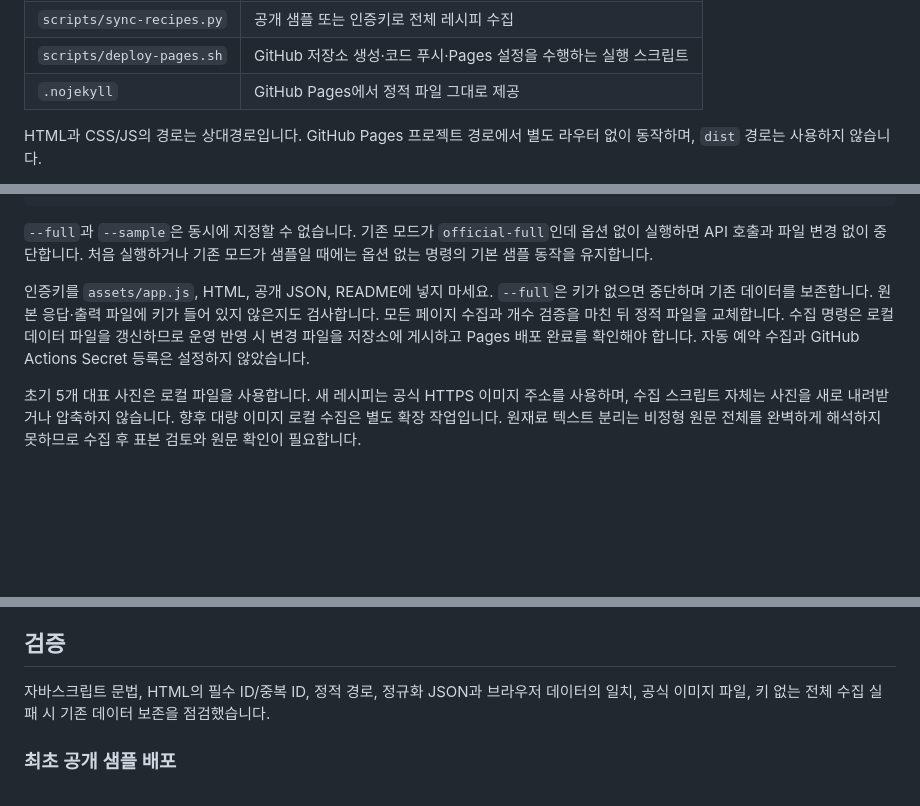
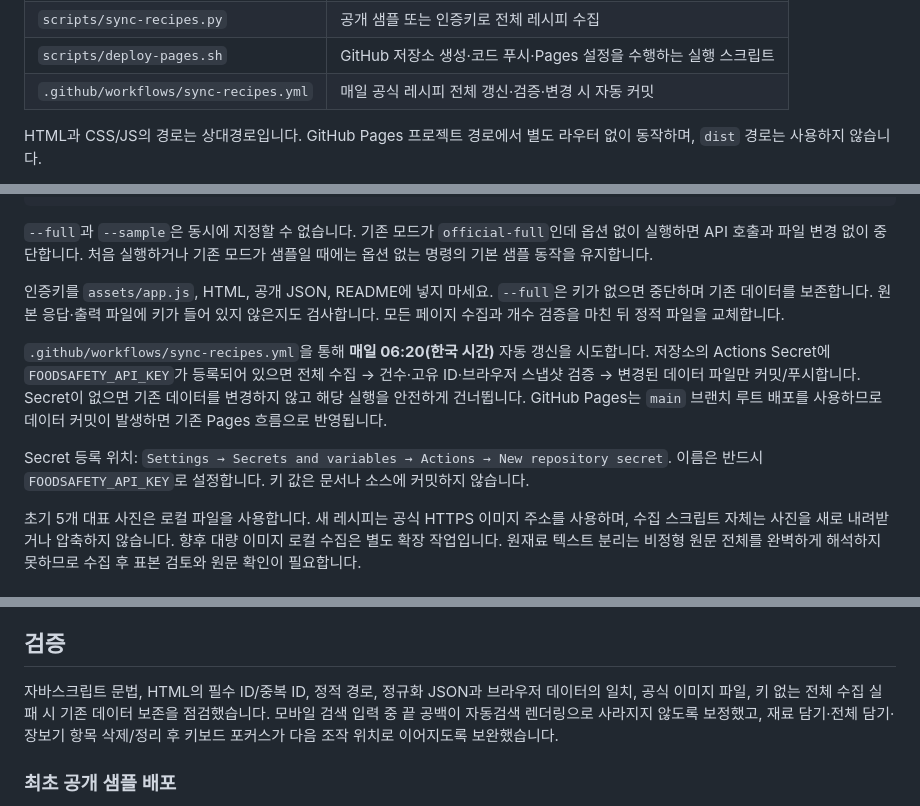
Before and after one commit to softm/foodhannun, a Markdown page: README.md, 3 parts joined by grey strips. Drawn GitHub-style; blank space fills up the shorter version.

Commit message:
docs: document recipe sync automation and UX fixes

```diff
--- a/README.md
+++ b/README.md
@@ -80,7 +80,7 @@
 | `data/raw-sample.json` | 최초 공개 샘플 API 원문 5건 |
 | `scripts/sync-recipes.py` | 공개 샘플 또는 인증키로 전체 레시피 수집 |
 | `scripts/deploy-pages.sh` | GitHub 저장소 생성·코드 푸시·Pages 설정을 수행하는 실행 스크립트 |
-| `.nojekyll` | GitHub Pages에서 정적 파일 그대로 제공 |
+| `.github/workflows/sync-recipes.yml` | 매일 공식 레시피 전체 갱신·검증·변경 시 자동 커밋 |\n| `.nojekyll` | GitHub Pages에서 정적 파일 그대로 제공 |
 
 HTML과 CSS/JS의 경로는 상대경로입니다. GitHub Pages 프로젝트 경로에서 별도 라우터 없이 동작하며, `dist` 경로는 사용하지 않습니다.
 
@@ -132,7 +132,11 @@ python3 scripts/sync-recipes.py --sample
 
 `--full`과 `--sample`은 동시에 지정할 수 없습니다. 기존 모드가 `official-full`인데 옵션 없이 실행하면 API 호출과 파일 변경 없이 중단합니다. 처음 실행하거나 기존 모드가 샘플일 때에는 옵션 없는 명령의 기본 샘플 동작을 유지합니다.
 
-인증키를 `assets/app.js`, HTML, 공개 JSON, README에 넣지 마세요. `--full`은 키가 없으면 중단하며 기존 데이터를 보존합니다. 원본 응답·출력 파일에 키가 들어 있지 않은지도 검사합니다. 모든 페이지 수집과 개수 검증을 마친 뒤 정적 파일을 교체합니다. 수집 명령은 로컬 데이터 파일을 갱신하므로 운영 반영 시 변경 파일을 저장소에 게시하고 Pages 배포 완료를 확인해야 합니다. 자동 예약 수집과 GitHub Actions Secret 등록은 설정하지 않았습니다.
+인증키를 `assets/app.js`, HTML, 공개 JSON, README에 넣지 마세요. `--full`은 키가 없으면 중단하며 기존 데이터를 보존합니다. 원본 응답·출력 파일에 키가 들어 있지 않은지도 검사합니다. 모든 페이지 수집과 개수 검증을 마친 뒤 정적 파일을 교체합니다.
+
+`.github/workflows/sync-recipes.yml`을 통해 **매일 06:20(한국 시간)** 자동 갱신을 시도합니다. 저장소의 Actions Secret에 `FOODSAFETY_API_KEY`가 등록되어 있으면 전체 수집 → 건수·고유 ID·브라우저 스냅샷 검증 → 변경된 데이터 파일만 커밋/푸시합니다. Secret이 없으면 기존 데이터를 변경하지 않고 해당 실행을 안전하게 건너뜁니다. GitHub Pages는 `main` 브랜치 루트 배포를 사용하므로 데이터 커밋이 발생하면 기존 Pages 흐름으로 반영됩니다.
+
+Secret 등록 위치: `Settings → Secrets and variables → Actions → New repository secret`. 이름은 반드시 `FOODSAFETY_API_KEY`로 설정합니다. 키 값은 문서나 소스에 커밋하지 않습니다.
 
 초기 5개 대표 사진은 로컬 파일을 사용합니다. 새 레시피는 공식 HTTPS 이미지 주소를 사용하며, 수집 스크립트 자체는 사진을 새로 내려받거나 압축하지 않습니다. 향후 대량 이미지 로컬 수집은 별도 확장 작업입니다. 원재료 텍스트 분리는 비정형 원문 전체를 완벽하게 해석하지 못하므로 수집 후 표본 검토와 원문 확인이 필요합니다.
 
@@ -146,7 +150,7 @@ python3 scripts/sync-recipes.py --sample
 
 ## 검증
 
-자바스크립트 문법, HTML의 필수 ID/중복 ID, 정적 경로, 정규화 JSON과 브라우저 데이터의 일치, 공식 이미지 파일, 키 없는 전체 수집 실패 시 기존 데이터 보존을 점검했습니다.
+자바스크립트 문법, HTML의 필수 ID/중복 ID, 정적 경로, 정규화 JSON과 브라우저 데이터의 일치, 공식 이미지 파일, 키 없는 전체 수집 실패 시 기존 데이터 보존을 점검했습니다. 모바일 검색 입력 중 끝 공백이 자동검색 렌더링으로 사라지지 않도록 보정했고, 재료 담기·전체 담기·장보기 항목 삭제/정리 후 키보드 포커스가 다음 조작 위치로 이어지도록 보완했습니다.
 
 ### 최초 공개 샘플 배포
 
```
